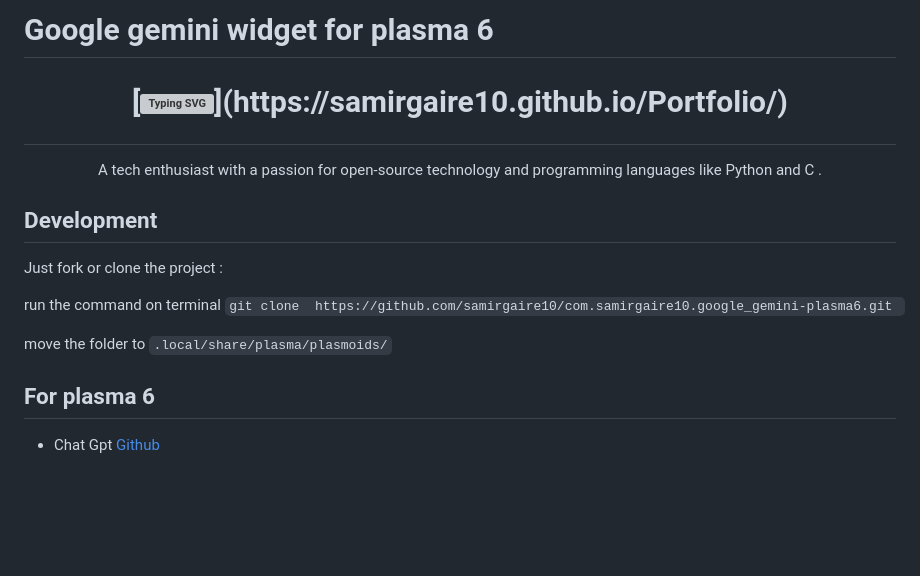
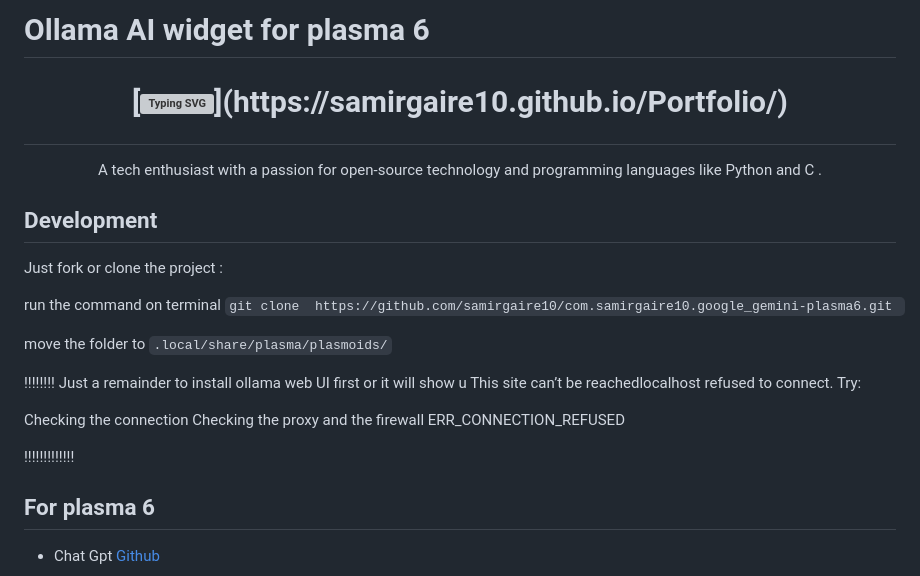
Before and after one commit to samirgaire10/com.samirgaire10.Ollama-plasma6, a Markdown page: README.md, the part around the change printed below. Drawn GitHub-style; blank space fills up the shorter version; grey boxes are pictures that could not be loaded.

Commit message:
readme chages

```diff
--- a/README.md
+++ b/README.md
@@ -1,4 +1,4 @@
-#  Google gemini  widget for plasma 6
+#  Ollama  AI widget for plasma 6
 
 <h1 align="center">
 
@@ -8,6 +8,7 @@
 <p align="center">A tech enthusiast with a passion for open-source technology and programming  languages like Python and C .</p>
 </h1>
 
+
 ## Development
 
 Just fork or clone the project :
@@ -15,9 +16,20 @@ Just fork or clone the project :
 run the command on terminal
 `git clone  https://github.com/samirgaire10/com.samirgaire10.google_gemini-plasma6.git `
 
+
 move the folder to `.local/share/plasma/plasmoids/`
 
+!!!!!!!!
+Just a remainder to install ollama web UI first or it will show u
+This site can’t be reachedlocalhost refused to connect.
+Try:
 
+Checking the connection
+Checking the proxy and the firewall
+ERR_CONNECTION_REFUSED
+
+
+!!!!!!!!!!!!!
 
 ## For plasma 6
 
```
Also changed, not shown: other parts of README.md (+3 -0 lines).
